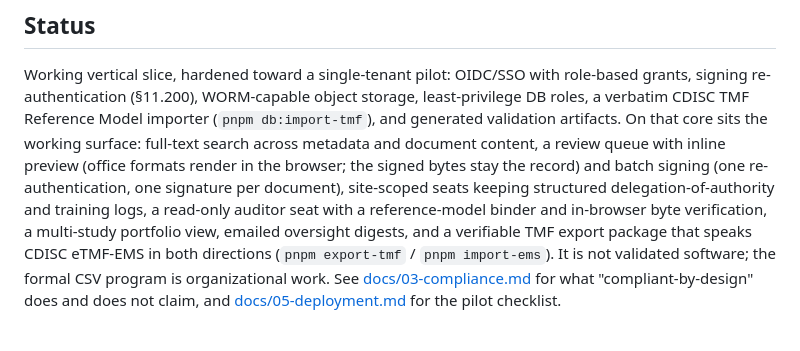
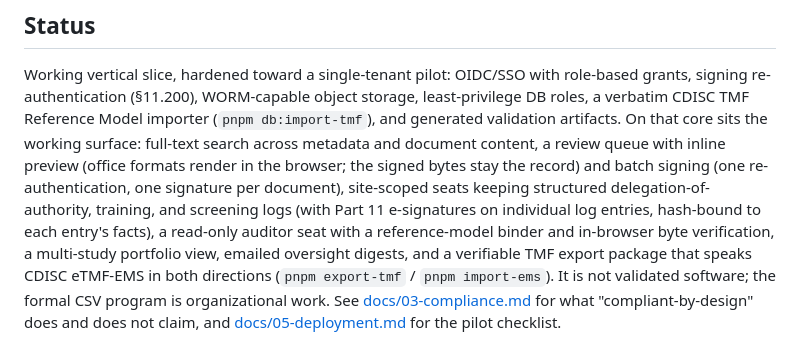
Before and after one commit to tgerke/ctms-core, a Markdown page: README.md, the part around the change. GitHub-like rendering.

Commit message:
Catch README and glossary up to ADR-0036
The README's working-surface summary and the site glossary still described
the site seat's logs as delegation and training only; add the screening log
and entry-level e-signatures to both.

```diff
--- a/README.md
+++ b/README.md
@@ -77,8 +77,9 @@ storage, least-privilege DB roles, a verbatim CDISC TMF Reference Model importer
 the working surface: full-text search across metadata and document content, a
 review queue with inline preview (office formats render in the browser; the
 signed bytes stay the record) and batch signing (one re-authentication, one
-signature per document), site-scoped seats keeping structured delegation-of-authority
-and training logs, a read-only auditor seat with a reference-model binder and
+signature per document), site-scoped seats keeping structured delegation-of-authority,
+training, and screening logs (with Part 11 e-signatures on individual log
+entries, hash-bound to each entry's facts), a read-only auditor seat with a reference-model binder and
 in-browser byte verification, a multi-study portfolio view, emailed oversight
 digests, and a verifiable TMF export package that speaks CDISC eTMF-EMS in both
 directions (`pnpm export-tmf` / `pnpm import-ems`). It is not validated
```
Also changed, not shown: 1 other file.
